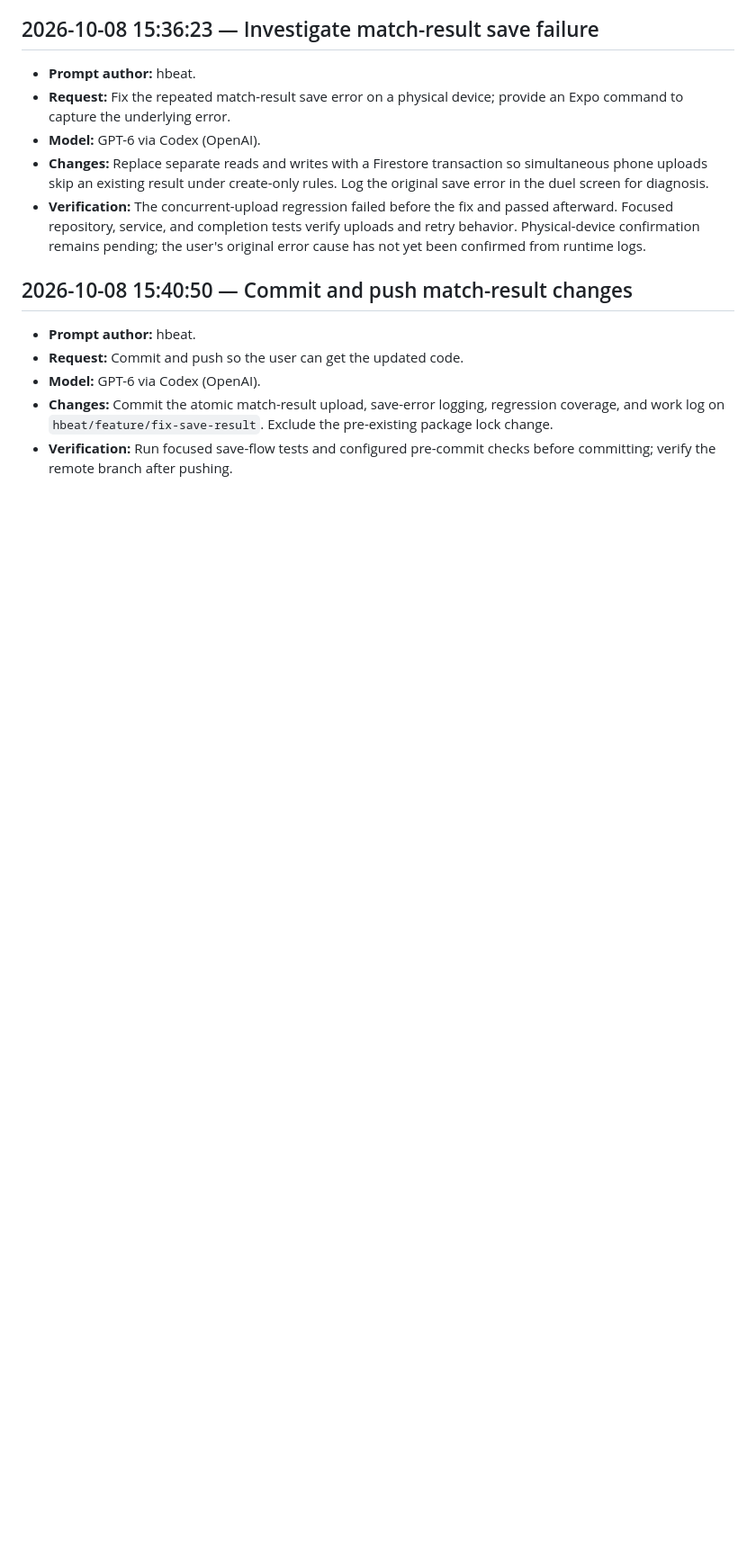
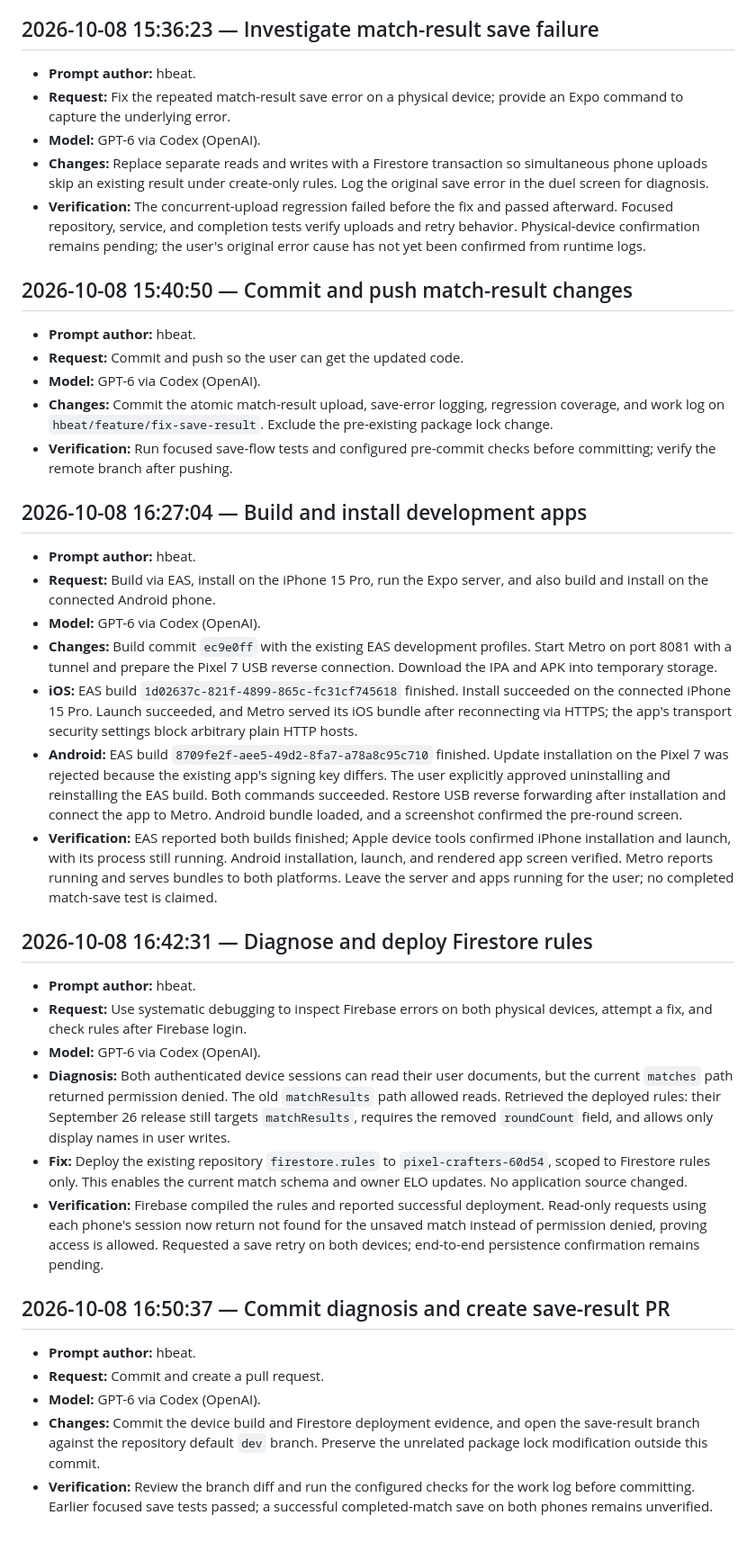
Before and after one commit to pix-l-crafters/pocket-draw, a Markdown page: .agents/logs/2026-10-08.md, the part around the change. Shown at 90% size. Rendered like a GitHub page; blank space fills up the shorter version.

Commit message:
docs(firebase): record device tests and rules deployment

```diff
--- a/.agents/logs/2026-10-08.md
+++ b/.agents/logs/2026-10-08.md
@@ -296,3 +296,60 @@
   Exclude the pre-existing package lock change.
 - **Verification:** Run focused save-flow tests and configured pre-commit
   checks before committing; verify the remote branch after pushing.
+
+## 2026-10-08 16:27:04 — Build and install development apps
+
+- **Prompt author:** hbeat.
+- **Request:** Build via EAS, install on the iPhone 15 Pro, run the Expo
+  server, and also build and install on the connected Android phone.
+- **Model:** GPT-6 via Codex (OpenAI).
+- **Changes:** Build commit `ec9e0ff` with the existing EAS development
+  profiles. Start Metro on port 8081 with a tunnel and prepare the Pixel 7
+  USB reverse connection. Download the IPA and APK into temporary storage.
+- **iOS:** EAS build `1d02637c-821f-4899-865c-fc31cf745618` finished. Install
+  succeeded on the connected iPhone 15 Pro. Launch succeeded, and Metro
+  served its iOS bundle after reconnecting via HTTPS; the app's transport
+  security settings block arbitrary plain HTTP hosts.
+- **Android:** EAS build `8709fe2f-aee5-49d2-8fa7-a78a8c95c710` finished.
+  Update installation on the Pixel 7 was rejected because the existing
+  app's signing key differs. The user explicitly approved uninstalling
+  and reinstalling the EAS build. Both commands succeeded. Restore USB
+  reverse forwarding after installation and connect the app to Metro.
+  Android bundle loaded, and a screenshot confirmed the pre-round screen.
+- **Verification:** EAS reported both builds finished; Apple device tools
+  confirmed iPhone installation and launch, with its process still running.
+  Android installation, launch, and rendered app screen verified. Metro
+  reports running and serves bundles to both platforms. Leave the server
+  and apps running for the user; no completed match-save test is claimed.
+
+## 2026-10-08 16:42:31 — Diagnose and deploy Firestore rules
+
+- **Prompt author:** hbeat.
+- **Request:** Use systematic debugging to inspect Firebase errors on both
+  physical devices, attempt a fix, and check rules after Firebase login.
+- **Model:** GPT-6 via Codex (OpenAI).
+- **Diagnosis:** Both authenticated device sessions can read their user
+  documents, but the current `matches` path returned permission denied.
+  The old `matchResults` path allowed reads. Retrieved the deployed rules:
+  their September 26 release still targets `matchResults`, requires the
+  removed `roundCount` field, and allows only display names in user writes.
+- **Fix:** Deploy the existing repository `firestore.rules` to
+  `pixel-crafters-60d54`, scoped to Firestore rules only. This enables the
+  current match schema and owner ELO updates. No application source changed.
+- **Verification:** Firebase compiled the rules and reported successful
+  deployment. Read-only requests using each phone's session now return
+  not found for the unsaved match instead of permission denied, proving
+  access is allowed. Requested a save retry on both devices; end-to-end
+  persistence confirmation remains pending.
+
+## 2026-10-08 16:50:37 — Commit diagnosis and create save-result PR
+
+- **Prompt author:** hbeat.
+- **Request:** Commit and create a pull request.
+- **Model:** GPT-6 via Codex (OpenAI).
+- **Changes:** Commit the device build and Firestore deployment evidence,
+  and open the save-result branch against the repository default `dev` branch.
+  Preserve the unrelated package lock modification outside this commit.
+- **Verification:** Review the branch diff and run the configured checks
+  for the work log before committing. Earlier focused save tests passed;
+  a successful completed-match save on both phones remains unverified.
```
